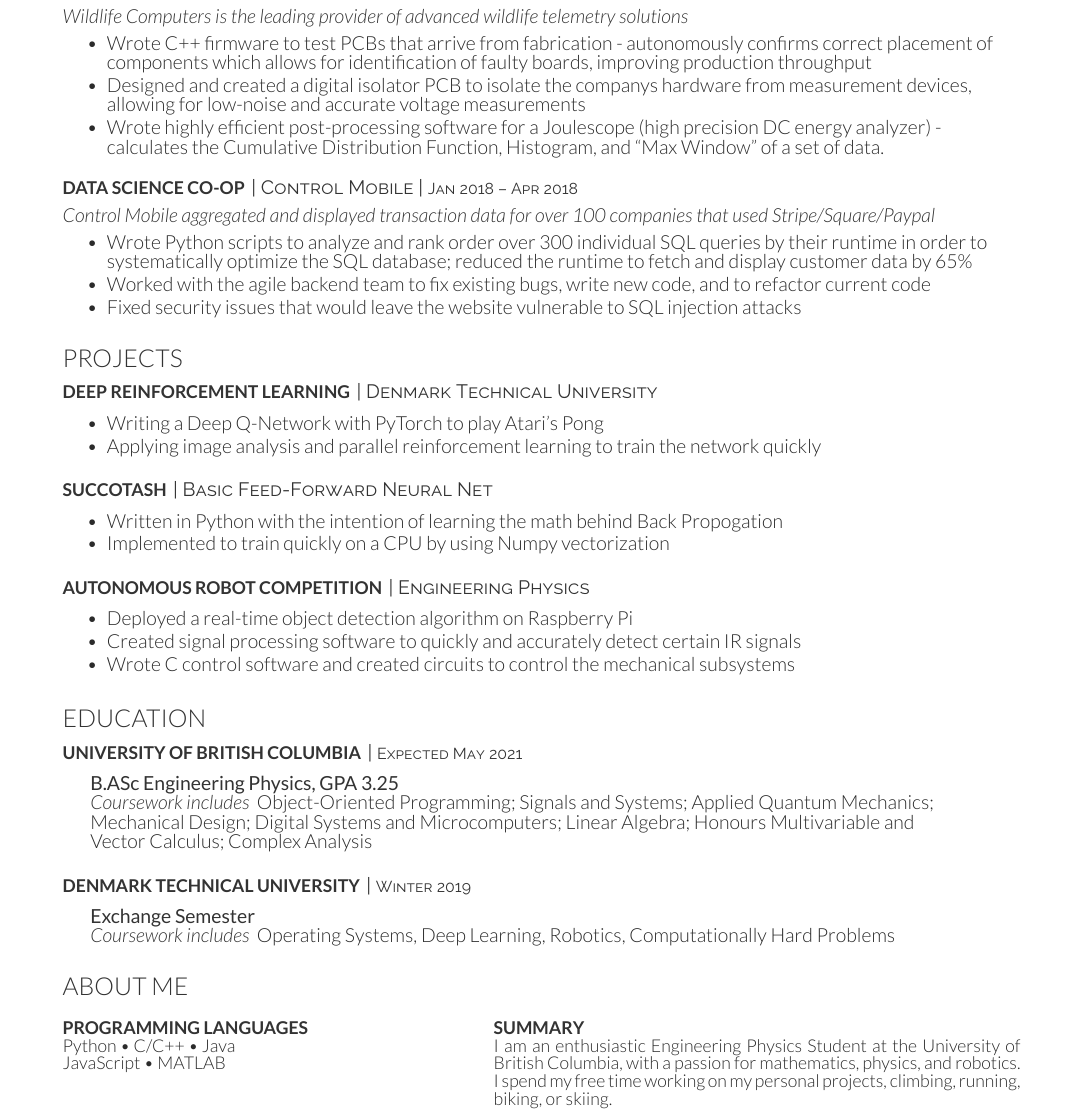
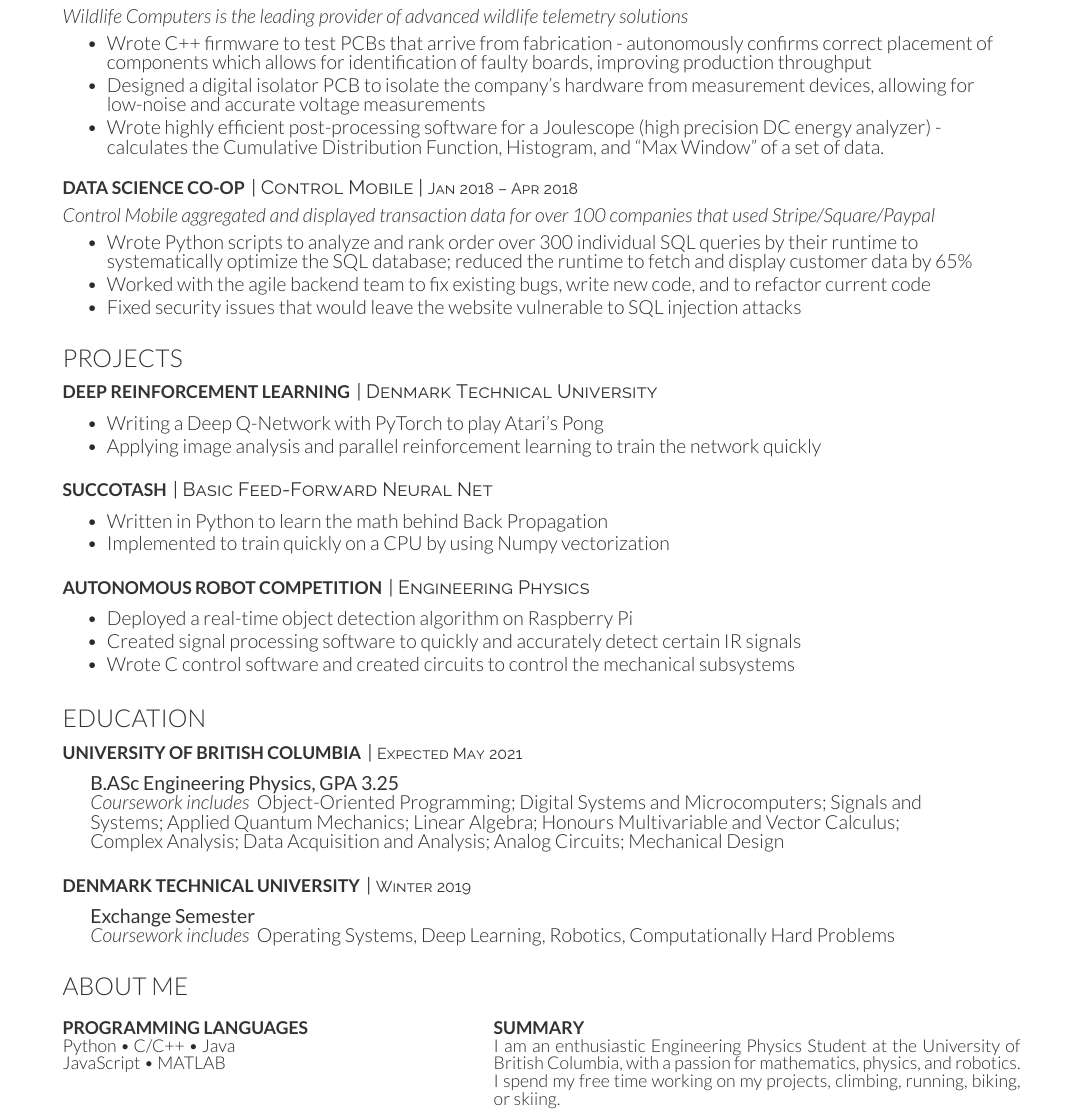
Before and after one commit to Axel-Jacobsen/Resume, a LaTeX CV (TechnicalResume.tex): part of the page, cut so that both start at the same text. Compiled offline with XeLaTeX.

Commit message:
minor changes 3 - I am great at git commit messages!

```diff
--- a/TechnicalResume.tex
+++ b/TechnicalResume.tex
@@ -40,7 +40,7 @@
 \customit{Wildlife Computers is the leading provider of advanced wildlife telemetry solutions}
 \begin{tightemize}
     \item Wrote C++ firmware to test PCBs that arrive from fabrication - autonomously confirms correct placement of components which allows for identification of faulty boards, improving production throughput
-	\item Designed and created a digital isolator PCB to isolate the companys hardware from measurement devices, allowing for low-noise and accurate voltage measurements
+    \item Designed a digital isolator PCB to isolate the company's hardware from measurement devices, allowing for low-noise and accurate voltage measurements
     \item Wrote highly efficient post-processing software for a Joulescope (high precision DC energy analyzer) - calculates the Cumulative Distribution Function, Histogram, and ``Max Window" of a set of data.
 \end{tightemize}
 \vspace{8pt}
@@ -49,7 +49,7 @@
 \descript{| Control Mobile | \small{Jan 2018 – Apr 2018} }
 \customit{Control Mobile aggregated and displayed transaction data for over 100 companies that used Stripe/Square/Paypal}
 \begin{tightemize}
-	\item Wrote Python scripts to analyze and rank order over 300 individual SQL queries by their runtime in order to systematically optimize the SQL database; reduced the runtime to fetch and display customer data by 65\%
+    \item Wrote Python scripts to analyze and rank order over 300 individual SQL queries by their runtime to systematically optimize the SQL database; reduced the runtime to fetch and display customer data by 65\%
     \item Worked with the agile backend team to fix existing bugs, write new code, and to refactor current code
     \item Fixed security issues that would leave the website vulnerable to SQL injection attacks
 \end{tightemize}
@@ -70,7 +70,7 @@
 \runsubsection{Succotash}
 \descript{| Basic Feed-Forward Neural Net}
 \begin{tightemize}
-	\item Written in Python with the intention of learning the math behind Back Propogation
+    \item Written in Python to learn the math behind Back Propagation
     \item Implemented to train quickly on a CPU by using Numpy vectorization
 \end{tightemize}
 
@@ -93,7 +93,7 @@
 \descript{| \small Expected May 2021}
 \begin{adjustwidth}{0.55cm}{1.25cm}
     \custombold{B.ASc Engineering Physics, GPA 3.25} \\
-	\customit{Coursework includes} Object-Oriented Programming; Signals and Systems; Applied Quantum Mechanics; Mechanical Design; Digital Systems and Microcomputers; Linear Algebra; Honours Multivariable and Vector Calculus; Complex Analysis
+    \customit{Coursework includes} Object-Oriented Programming; Digital Systems and Microcomputers; Signals and Systems; Applied Quantum Mechanics; Linear Algebra; Honours Multivariable and Vector Calculus; Complex Analysis; Data Acquisition and Analysis; Analog Circuits; Mechanical Design
 \end{adjustwidth}
 \vspace{8pt}
 
@@ -116,7 +116,7 @@
 \hfill
 \begin{minipage}[t]{.55\textwidth}
     \runsubsection{Summary} \\
-	I am an enthusiastic Engineering Physics Student at the University of British Columbia, with a passion for mathematics, physics, and robotics. I spend my free time working on my personal projects, climbing, running, biking, or skiing.
+    I am an enthusiastic Engineering Physics Student at the University of British Columbia, with a passion for mathematics, physics, and robotics. I spend my free time working on my projects, climbing, running, biking, or skiing.
 \end{minipage}
 
 \end{document}  \documentclass[]{article}
```
Also changed, not shown: TechnicalResume.pdf. Lines whose indentation alone changed are shown as unchanged.
